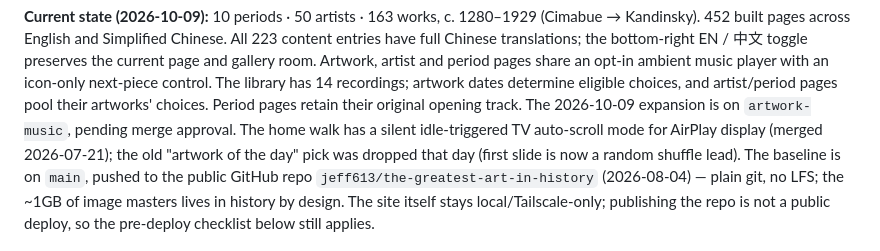
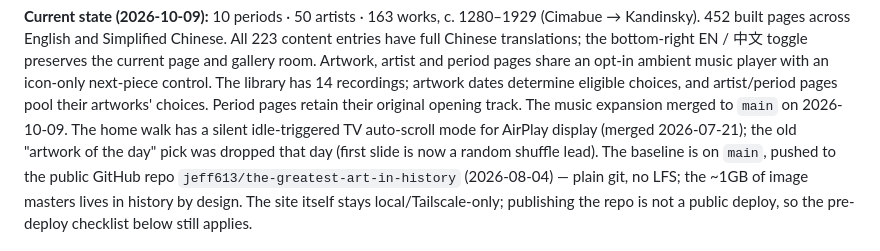
Before and after one commit to jeff613/the-greatest-art-in-history, a Markdown page: AGENTS.md, the part around the change. Drawn GitHub-style.

Commit message:
Record approved music feature merge

```diff
--- a/AGENTS.md
+++ b/AGENTS.md
@@ -13,8 +13,8 @@ the bottom-right EN / 中文 toggle preserves the current page and gallery room.
 Artwork, artist and period pages share an opt-in ambient music player with an
 icon-only next-piece control. The library has 14 recordings; artwork dates
 determine eligible choices, and artist/period pages pool their artworks' choices.
-Period pages retain their original opening track. The 2026-10-09 expansion is on
-`artwork-music`, pending merge approval.
+Period pages retain their original opening track. The music expansion merged
+to `main` on 2026-10-09.
 The home walk has a silent idle-triggered TV auto-scroll mode for AirPlay
 display (merged 2026-07-21); the old "artwork of the day" pick was dropped
 that day (first slide is now a random shuffle lead). The baseline is on `main`,
```
